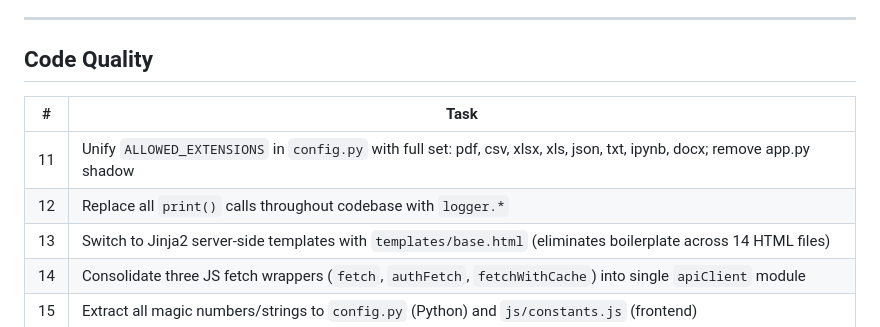
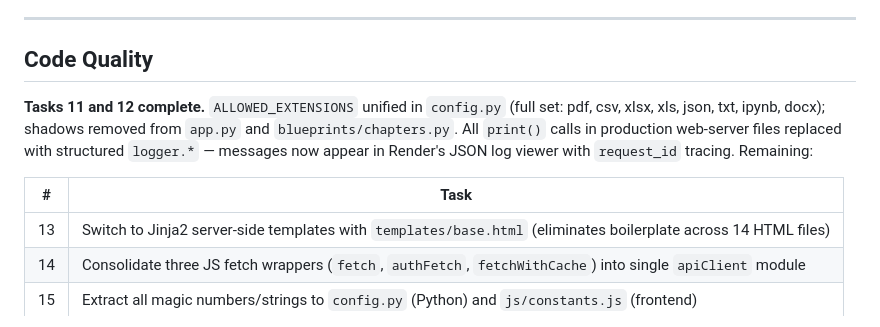
Before and after one commit to adam-elharouchi/AnalytIQ, a Markdown page: TASKS.md, the part around the change. Drawn GitHub-style.

Commit message:
Update TASKS.md: mark tasks 11, 12 complete
Co-Authored-By: Claude Sonnet 4.6 <noreply@anthropic.com>

```diff
--- a/TASKS.md
+++ b/TASKS.md
@@ -68,10 +68,10 @@
 
 ## Code Quality
 
+**Tasks 11 and 12 complete.** `ALLOWED_EXTENSIONS` unified in `config.py` (full set: pdf, csv, xlsx, xls, json, txt, ipynb, docx); shadows removed from `app.py` and `blueprints/chapters.py`. All `print()` calls in production web-server files replaced with structured `logger.*` — messages now appear in Render's JSON log viewer with `request_id` tracing. Remaining:
+
 | # | Task |
 |---|------|
-| 11 | Unify `ALLOWED_EXTENSIONS` in `config.py` with full set: pdf, csv, xlsx, xls, json, txt, ipynb, docx; remove app.py shadow |
-| 12 | Replace all `print()` calls throughout codebase with `logger.*` |
 | 13 | Switch to Jinja2 server-side templates with `templates/base.html` (eliminates boilerplate across 14 HTML files) |
 | 14 | Consolidate three JS fetch wrappers (`fetch`, `authFetch`, `fetchWithCache`) into single `apiClient` module |
 | 15 | Extract all magic numbers/strings to `config.py` (Python) and `js/constants.js` (frontend) |
```
